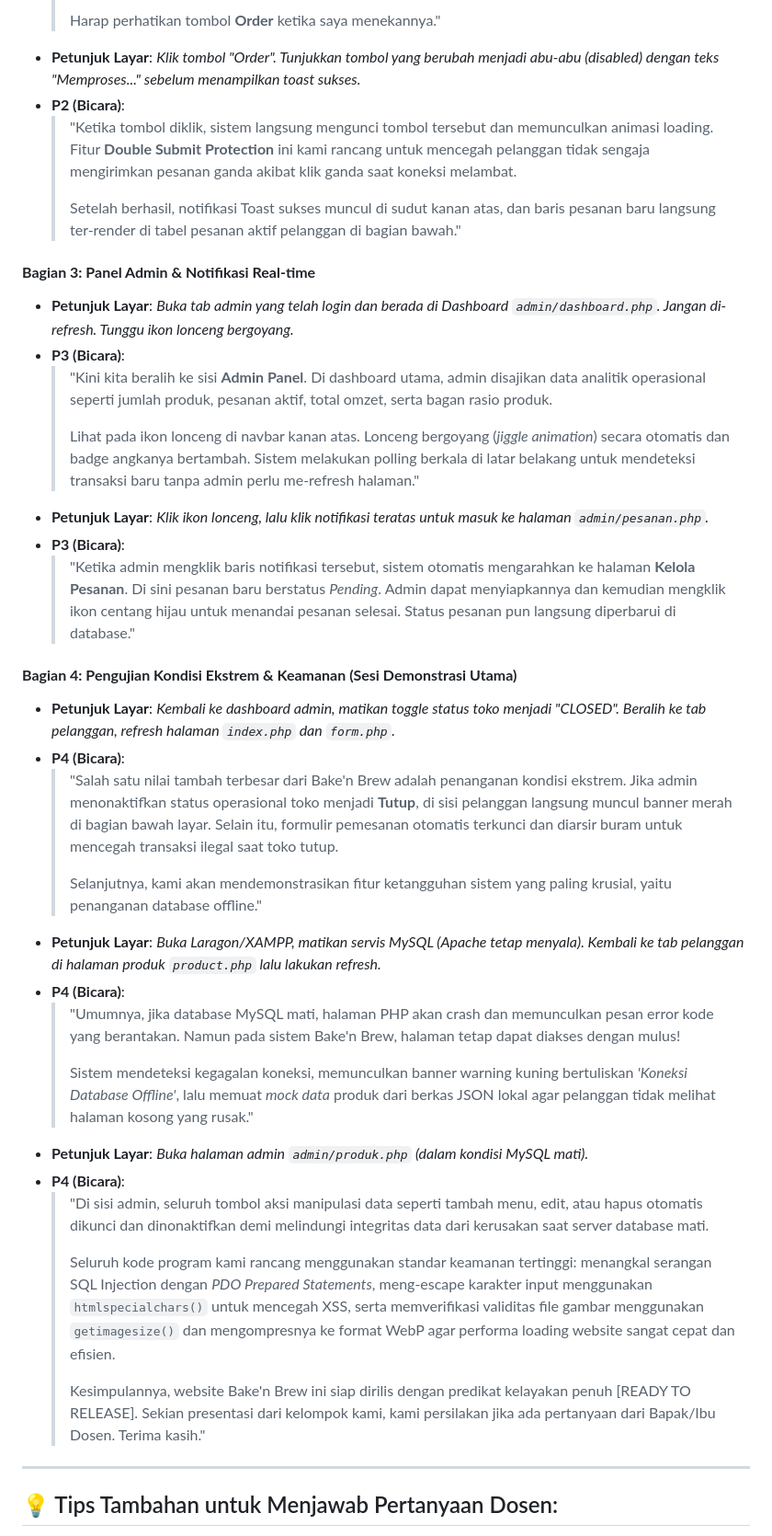
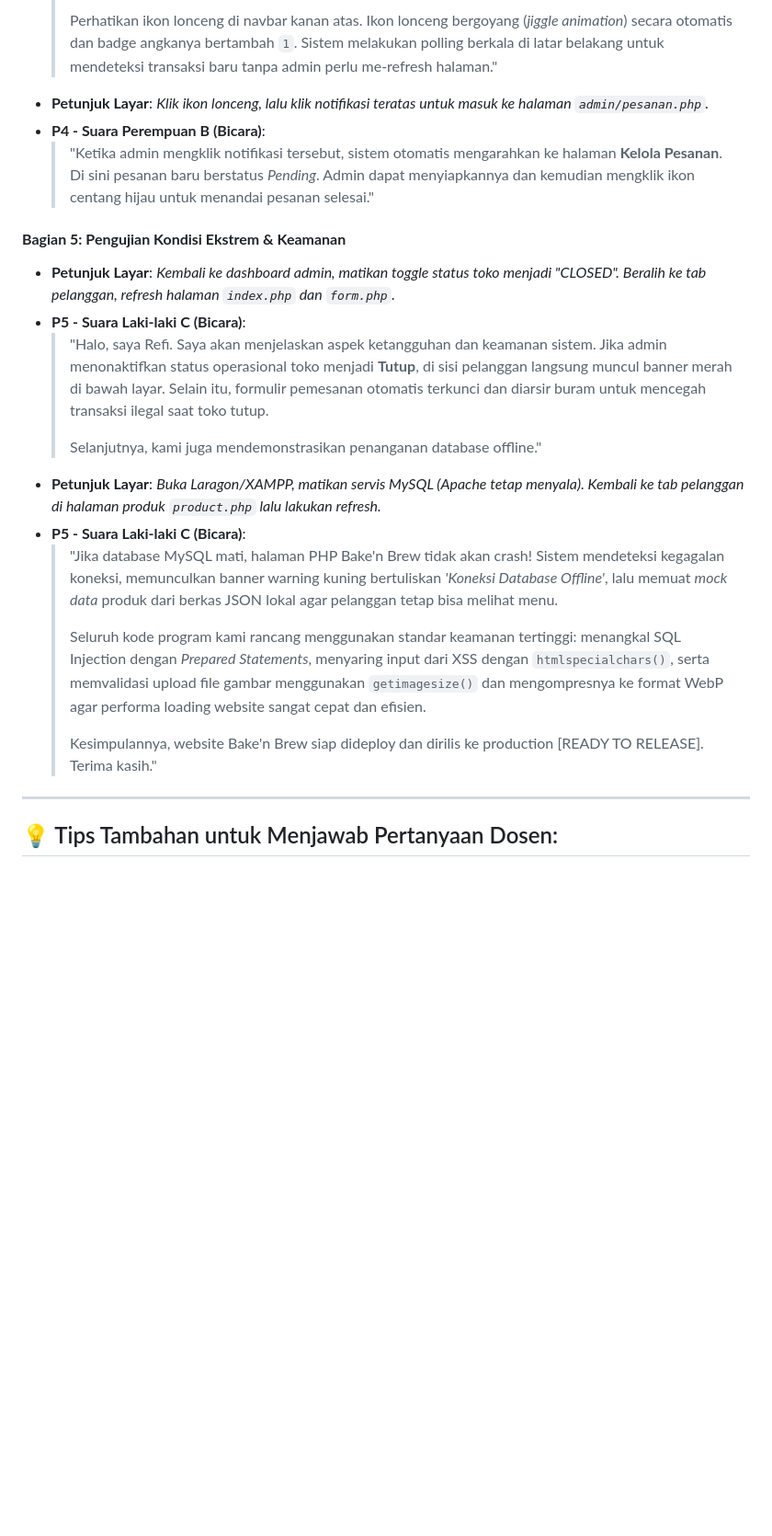
Before and after one commit to NatasyaJollyn/BakenBrew, a Markdown page: naskah_presentasi_dan_prd.md, the part around one of its changes. Shown at 92% size. Drawn GitHub-style; blank space fills up the shorter version.

```diff
--- a/naskah_presentasi_dan_prd.md
+++ b/naskah_presentasi_dan_prd.md
@@ -68,39 +84,22 @@ Sistem **Bake'n Brew** adalah aplikasi web pemesanan kopi dan roti (*bakery*) be
     >
-    > Harap perhatikan tombol **Order** ketika saya menekannya."
-*   **Petunjuk Layar**: *Klik tombol "Order". Tunjukkan tombol yang berubah menjadi abu-abu (disabled) dengan teks "Memproses..." sebelum menampilkan toast sukses.*
-*   **P2 (Bicara)**:
-    > "Ketika tombol diklik, sistem langsung mengunci tombol tersebut dan memunculkan animasi loading. Fitur **Double Submit Protection** ini kami rancang untuk mencegah pelanggan tidak sengaja mengirimkan pesanan ganda akibat klik ganda saat koneksi melambat.
+    > Perhatikan ikon lonceng di navbar kanan atas. Ikon lonceng bergoyang (*jiggle animation*) secara otomatis dan badge angkanya bertambah `1`. Sistem melakukan polling berkala di latar belakang untuk mendeteksi transaksi baru tanpa admin perlu me-refresh halaman."
+*   **Petunjuk Layar**: *Klik ikon lonceng, lalu klik notifikasi teratas untuk masuk ke halaman `admin/pesanan.php`.*
+*   **P4 - Suara Perempuan B (Bicara)**:
+    > "Ketika admin mengklik notifikasi tersebut, sistem otomatis mengarahkan ke halaman **Kelola Pesanan**. Di sini pesanan baru berstatus *Pending*. Admin dapat menyiapkannya dan kemudian mengklik ikon centang hijau untuk menandai pesanan selesai."
+
+#### **Bagian 5: Pengujian Kondisi Ekstrem & Keamanan**
+*   **Petunjuk Layar**: *Kembali ke dashboard admin, matikan toggle status toko menjadi "CLOSED". Beralih ke tab pelanggan, refresh halaman `index.php` dan `form.php`.*
+*   **P5 - Suara Laki-laki C (Bicara)**:
+    > "Halo, saya Refi. Saya akan menjelaskan aspek ketangguhan dan keamanan sistem. Jika admin menonaktifkan status operasional toko menjadi **Tutup**, di sisi pelanggan langsung muncul banner merah di bawah layar. Selain itu, formulir pemesanan otomatis terkunci dan diarsir buram untuk mencegah transaksi ilegal saat toko tutup.
     >
-    > Setelah berhasil, notifikasi Toast sukses muncul di sudut kanan atas, dan baris pesanan baru langsung ter-render di tabel pesanan aktif pelanggan di bagian bawah."
-
-#### **Bagian 3: Panel Admin & Notifikasi Real-time**
-*   **Petunjuk Layar**: *Buka tab admin yang telah login dan berada di Dashboard `admin/dashboard.php`. Jangan di-refresh. Tunggu ikon lonceng bergoyang.*
-*   **P3 (Bicara)**:
-    > "Kini kita beralih ke sisi **Admin Panel**. Di dashboard utama, admin disajikan data analitik operasional seperti jumlah produk, pesanan aktif, total omzet, serta bagan rasio produk.
+    > Selanjutnya, kami juga mendemonstrasikan penanganan database offline."
+*   **Petunjuk Layar**: *Buka Laragon/XAMPP, matikan servis MySQL (Apache tetap menyala). Kembali ke tab pelanggan di halaman produk `product.php` lalu lakukan refresh.*
+*   **P5 - Suara Laki-laki C (Bicara)**:
+    > "Jika database MySQL mati, halaman PHP Bake'n Brew tidak akan crash! Sistem mendeteksi kegagalan koneksi, memunculkan banner warning kuning bertuliskan *'Koneksi Database Offline'*, lalu memuat *mock data* produk dari berkas JSON lokal agar pelanggan tetap bisa melihat menu.
     >
-    > Lihat pada ikon lonceng di navbar kanan atas. Lonceng bergoyang (*jiggle animation*) secara otomatis dan badge angkanya bertambah. Sistem melakukan polling berkala di latar belakang untuk mendeteksi transaksi baru tanpa admin perlu me-refresh halaman."
-*   **Petunjuk Layar**: *Klik ikon lonceng, lalu klik notifikasi teratas untuk masuk ke halaman `admin/pesanan.php`.*
-*   **P3 (Bicara)**:
-    > "Ketika admin mengklik baris notifikasi tersebut, sistem otomatis mengarahkan ke halaman **Kelola Pesanan**. Di sini pesanan baru berstatus *Pending*. Admin dapat menyiapkannya dan kemudian mengklik ikon centang hijau untuk menandai pesanan selesai. Status pesanan pun langsung diperbarui di database."
-
-#### **Bagian 4: Pengujian Kondisi Ekstrem & Keamanan (Sesi Demonstrasi Utama)**
-*   **Petunjuk Layar**: *Kembali ke dashboard admin, matikan toggle status toko menjadi "CLOSED". Beralih ke tab pelanggan, refresh halaman `index.php` dan `form.php`.*
-*   **P4 (Bicara)**:
-    > "Salah satu nilai tambah terbesar dari Bake'n Brew adalah penanganan kondisi ekstrem. Jika admin menonaktifkan status operasional toko menjadi **Tutup**, di sisi pelanggan langsung muncul banner merah di bagian bawah layar. Selain itu, formulir pemesanan otomatis terkunci dan diarsir buram untuk mencegah transaksi ilegal saat toko tutup.
+    > Seluruh kode program kami rancang menggunakan standar keamanan tertinggi: menangkal SQL Injection dengan *Prepared Statements*, menyaring input dari XSS dengan `htmlspecialchars()`, serta memvalidasi upload file gambar menggunakan `getimagesize()` dan mengompresnya ke format WebP agar performa loading website sangat cepat dan efisien.
     >
-    > Selanjutnya, kami akan mendemonstrasikan fitur ketangguhan sistem yang paling krusial, yaitu penanganan database offline."
-*   **Petunjuk Layar**: *Buka Laragon/XAMPP, matikan servis MySQL (Apache tetap menyala). Kembali ke tab pelanggan di halaman produk `product.php` lalu lakukan refresh.*
-*   **P4 (Bicara)**:
-    > "Umumnya, jika database MySQL mati, halaman PHP akan crash dan memunculkan pesan error kode yang berantakan. Namun pada sistem Bake'n Brew, halaman tetap dapat diakses dengan mulus!
-    >
-    > Sistem mendeteksi kegagalan koneksi, memunculkan banner warning kuning bertuliskan *'Koneksi Database Offline'*, lalu memuat *mock data* produk dari berkas JSON lokal agar pelanggan tidak melihat halaman kosong yang rusak."
-*   **Petunjuk Layar**: *Buka halaman admin `admin/produk.php` (dalam kondisi MySQL mati).*
-*   **P4 (Bicara)**:
-    > "Di sisi admin, seluruh tombol aksi manipulasi data seperti tambah menu, edit, atau hapus otomatis dikunci dan dinonaktifkan demi melindungi integritas data dari kerusakan saat server database mati.
-    >
-    > Seluruh kode program kami rancang menggunakan standar keamanan tertinggi: menangkal serangan SQL Injection dengan *PDO Prepared Statements*, meng-escape karakter input menggunakan `htmlspecialchars()` untuk mencegah XSS, serta memverifikasi validitas file gambar menggunakan `getimagesize()` dan mengompresnya ke format WebP agar performa loading website sangat cepat dan efisien.
-    >
-    > Kesimpulannya, website Bake'n Brew ini siap dirilis dengan predikat kelayakan penuh [READY TO RELEASE]. Sekian presentasi dari kelompok kami, kami persilakan jika ada pertanyaan dari Bapak/Ibu Dosen. Terima kasih."
+    > Kesimpulannya, website Bake'n Brew siap dideploy dan dirilis ke production [READY TO RELEASE]. Terima kasih."
 
 ---
 
```
Also changed, not shown: other parts of naskah_presentasi_dan_prd.md (+32 -16 lines).
